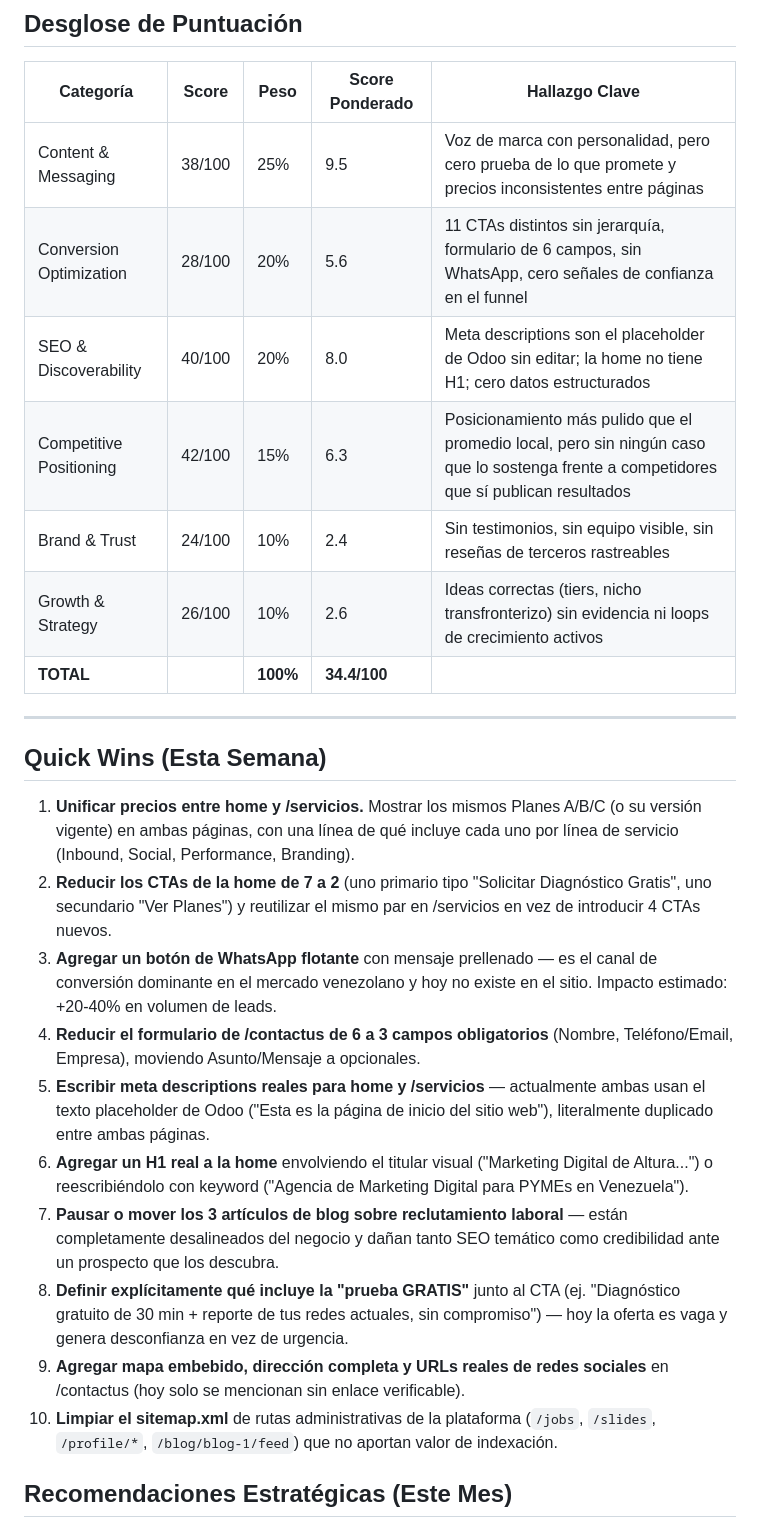
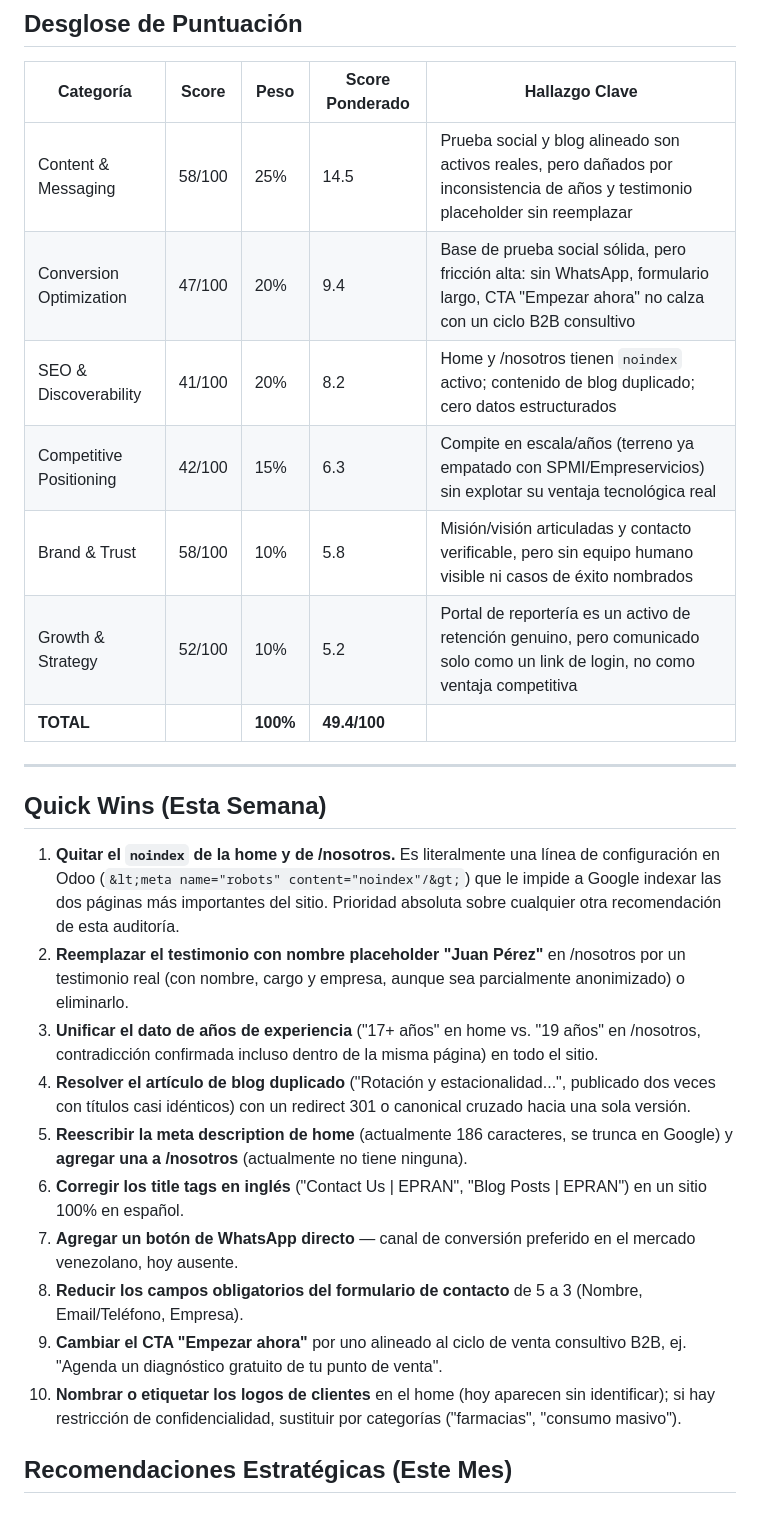
Before and after one commit to Gabolucho05/MARKETING, a Markdown page: MARKETING-AUDIT.md, the part around one of its changes. Drawn GitHub-style.

```diff
--- a/MARKETING-AUDIT.md
+++ b/MARKETING-AUDIT.md
@@ -27,28 +29,28 @@ A esto se suma una **inconsistencia de fondo entre páginas**: la home muestra t
 
 | Categoría | Score | Peso | Score Ponderado | Hallazgo Clave |
 |-----------|-------|------|------------------|----------------|
-| Content & Messaging | 38/100 | 25% | 9.5 | Voz de marca con personalidad, pero cero prueba de lo que promete y precios inconsistentes entre páginas |
-| Conversion Optimization | 28/100 | 20% | 5.6 | 11 CTAs distintos sin jerarquía, formulario de 6 campos, sin WhatsApp, cero señales de confianza en el funnel |
-| SEO & Discoverability | 40/100 | 20% | 8.0 | Meta descriptions son el placeholder de Odoo sin editar; la home no tiene H1; cero datos estructurados |
-| Competitive Positioning | 42/100 | 15% | 6.3 | Posicionamiento más pulido que el promedio local, pero sin ningún caso que lo sostenga frente a competidores que sí publican resultados |
-| Brand & Trust | 24/100 | 10% | 2.4 | Sin testimonios, sin equipo visible, sin reseñas de terceros rastreables |
-| Growth & Strategy | 26/100 | 10% | 2.6 | Ideas correctas (tiers, nicho transfronterizo) sin evidencia ni loops de crecimiento activos |
-| **TOTAL** | | **100%** | **34.4/100** | |
+| Content & Messaging | 58/100 | 25% | 14.5 | Prueba social y blog alineado son activos reales, pero dañados por inconsistencia de años y testimonio placeholder sin reemplazar |
+| Conversion Optimization | 47/100 | 20% | 9.4 | Base de prueba social sólida, pero fricción alta: sin WhatsApp, formulario largo, CTA "Empezar ahora" no calza con un ciclo B2B consultivo |
+| SEO & Discoverability | 41/100 | 20% | 8.2 | Home y /nosotros tienen `noindex` activo; contenido de blog duplicado; cero datos estructurados |
+| Competitive Positioning | 42/100 | 15% | 6.3 | Compite en escala/años (terreno ya empatado con SPMI/Empreservicios) sin explotar su ventaja tecnológica real |
+| Brand & Trust | 58/100 | 10% | 5.8 | Misión/visión articuladas y contacto verificable, pero sin equipo humano visible ni casos de éxito nombrados |
+| Growth & Strategy | 52/100 | 10% | 5.2 | Portal de reportería es un activo de retención genuino, pero comunicado solo como un link de login, no como ventaja competitiva |
+| **TOTAL** | | **100%** | **49.4/100** | |
 
 ---
 
 ## Quick Wins (Esta Semana)
 
-1. **Unificar precios entre home y /servicios.** Mostrar los mismos Planes A/B/C (o su versión vigente) en ambas páginas, con una línea de qué incluye cada uno por línea de servicio (Inbound, Social, Performance, Branding).
-2. **Reducir los CTAs de la home de 7 a 2** (uno primario tipo "Solicitar Diagnóstico Gratis", uno secundario "Ver Planes") y reutilizar el mismo par en /servicios en vez de introducir 4 CTAs nuevos.
-3. **Agregar un botón de WhatsApp flotante** con mensaje prellenado — es el canal de conversión dominante en el mercado venezolano y hoy no existe en el sitio. Impacto estimado: +20-40% en volumen de leads.
-4. **Reducir el formulario de /contactus de 6 a 3 campos obligatorios** (Nombre, Teléfono/Email, Empresa), moviendo Asunto/Mensaje a opcionales.
-5. **Escribir meta descriptions reales para home y /servicios** — actualmente ambas usan el texto placeholder de Odoo ("Esta es la página de inicio del sitio web"), literalmente duplicado entre ambas páginas.
-6. **Agregar un H1 real a la home** envolviendo el titular visual ("Marketing Digital de Altura...") o reescribiéndolo con keyword ("Agencia de Marketing Digital para PYMEs en Venezuela").
-7. **Pausar o mover los 3 artículos de blog sobre reclutamiento laboral** — están completamente desalineados del negocio y dañan tanto SEO temático como credibilidad ante un prospecto que los descubra.
-8. **Definir explícitamente qué incluye la "prueba GRATIS"** junto al CTA (ej. "Diagnóstico gratuito de 30 min + reporte de tus redes actuales, sin compromiso") — hoy la oferta es vaga y genera desconfianza en vez de urgencia.
-9. **Agregar mapa embebido, dirección completa y URLs reales de redes sociales** en /contactus (hoy solo se mencionan sin enlace verificable).
-10. **Limpiar el sitemap.xml** de rutas administrativas de la plataforma (`/jobs`, `/slides`, `/profile/*`, `/blog/blog-1/feed`) que no aportan valor de indexación.
+1. **Quitar el `noindex` de la home y de /nosotros.** Es literalmente una línea de configuración en Odoo (`&lt;meta name="robots" content="noindex"/&gt;`) que le impide a Google indexar las dos páginas más importantes del sitio. Prioridad absoluta sobre cualquier otra recomendación de esta auditoría.
+2. **Reemplazar el testimonio con nombre placeholder "Juan Pérez"** en /nosotros por un testimonio real (con nombre, cargo y empresa, aunque sea parcialmente anonimizado) o eliminarlo.
+3. **Unificar el dato de años de experiencia** ("17+ años" en home vs. "19 años" en /nosotros, contradicción confirmada incluso dentro de la misma página) en todo el sitio.
+4. **Resolver el artículo de blog duplicado** ("Rotación y estacionalidad...", publicado dos veces con títulos casi idénticos) con un redirect 301 o canonical cruzado hacia una sola versión.
+5. **Reescribir la meta description de home** (actualmente 186 caracteres, se trunca en Google) y **agregar una a /nosotros** (actualmente no tiene ninguna).
+6. **Corregir los title tags en inglés** ("Contact Us | EPRAN", "Blog Posts | EPRAN") en un sitio 100% en español.
+7. **Agregar un botón de WhatsApp directo** — canal de conversión preferido en el mercado venezolano, hoy ausente.
+8. **Reducir los campos obligatorios del formulario de contacto** de 5 a 3 (Nombre, Email/Teléfono, Empresa).
+9. **Cambiar el CTA "Empezar ahora"** por uno alineado al ciclo de venta consultivo B2B, ej. "Agenda un diagnóstico gratuito de tu punto de venta".
+10. **Nombrar o etiquetar los logos de clientes** en el home (hoy aparecen sin identificar); si hay restricción de confidencialidad, sustituir por categorías ("farmacias", "consumo masivo").
 
 ## Recomendaciones Estratégicas (Este Mes)
 
```
Also changed, not shown: other parts of MARKETING-AUDIT.md (+59 -63 lines).
